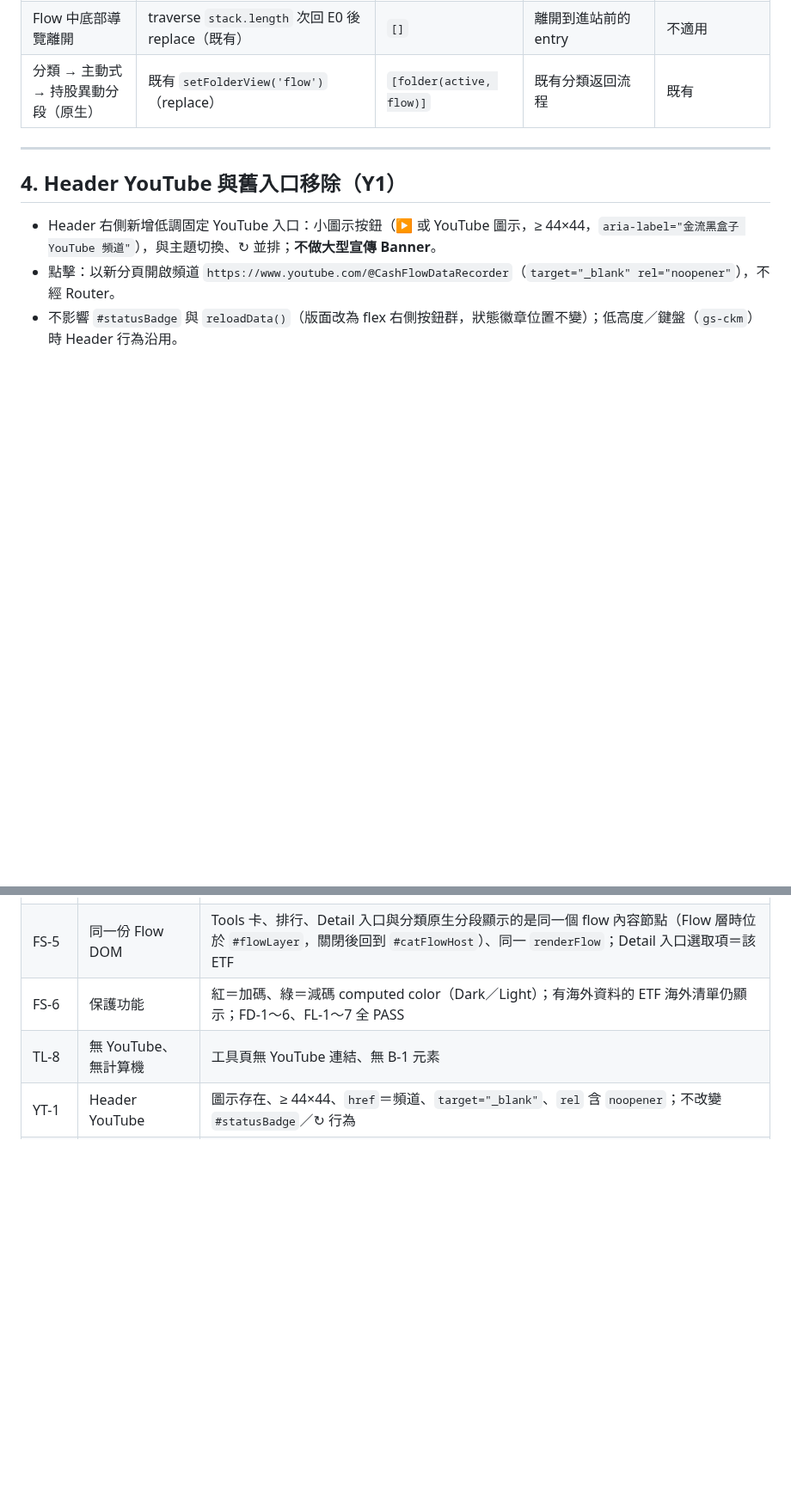
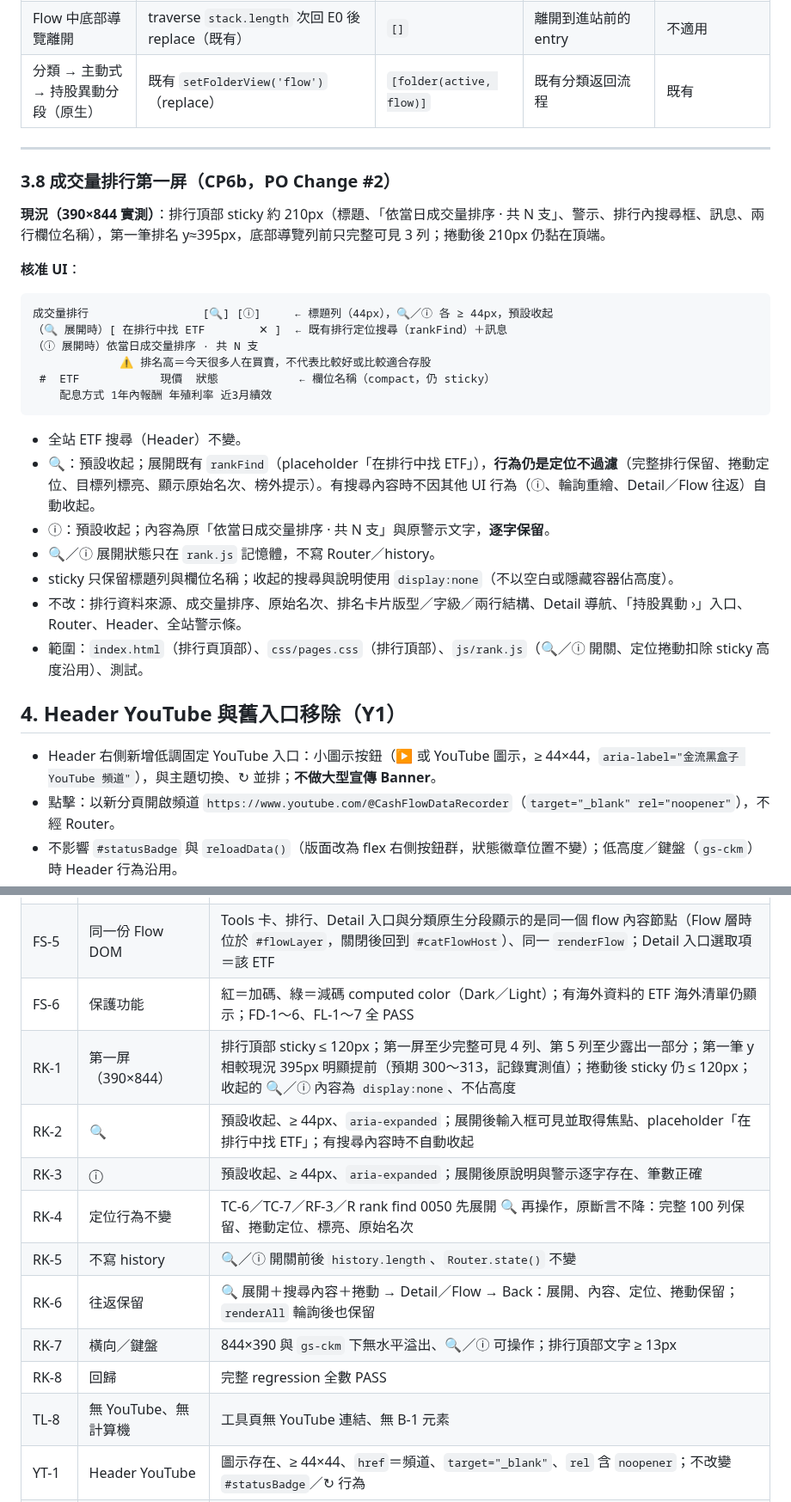
Before and after one commit to p14090060/cashflow-etf, a Markdown page: PHASE5_PLAN.md, 2 parts joined by grey strips. Shown at 86% size. Drawn GitHub-style; blank space fills up the shorter version.

Commit message:
docs(plan): Phase 5 PO Change #2 成交量排行第一屏（CP6b）；定位而非篩選、RK-1 調整理由
Co-Authored-By: Claude Opus 5.5 <noreply@anthropic.com>

````diff
--- a/PHASE5_PLAN.md
+++ b/PHASE5_PLAN.md
@@ -259,6 +265,29 @@ TOP100 = ETFS 中 cur_vol > 0 且 price > 0，依 cur_vol 由高到低取前 100
 
 ---
 
+### 3.8 成交量排行第一屏（CP6b，PO Change #2）
+
+**現況（390×844 實測）**：排行頂部 sticky 約 210px（標題、「依當日成交量排序 · 共 N 支」、警示、排行內搜尋框、訊息、兩行欄位名稱），第一筆排名 y≈395px，底部導覽列前只完整可見 3 列；捲動後 210px 仍黏在頂端。
+
+**核准 UI**：
+
+```
+成交量排行                 [🔍] [ⓘ]     ← 標題列（44px），🔍／ⓘ 各 ≥ 44px，預設收起
+（🔍 展開時）[ 在排行中找 ETF        ✕ ]  ← 既有排行定位搜尋（rankFind）＋訊息
+（ⓘ 展開時）依當日成交量排序 · 共 N 支
+             ⚠ 排名高＝今天很多人在買賣，不代表比較好或比較適合存股
+ #  ETF            現價  狀態            ← 欄位名稱（compact，仍 sticky）
+    配息方式 1年內報酬 年殖利率 近3月績效
+```
+
+- 全站 ETF 搜尋（Header）不變。
+- 🔍：預設收起；展開既有 `rankFind`（placeholder「在排行中找 ETF」），**行為仍是定位不過濾**（完整排行保留、捲動定位、目標列標亮、顯示原始名次、榜外提示）。有搜尋內容時不因其他 UI 行為（ⓘ、輪詢重繪、Detail／Flow 往返）自動收起。
+- ⓘ：預設收起；內容為原「依當日成交量排序 · 共 N 支」與原警示文字，**逐字保留**。
+- 🔍／ⓘ 展開狀態只在 `rank.js` 記憶體，不寫 Router／history。
+- sticky 只保留標題列與欄位名稱；收起的搜尋與說明使用 `display:none`（不以空白或隱藏容器佔高度）。
+- 不改：排行資料來源、成交量排序、原始名次、排名卡片版型／字級／兩行結構、Detail 導航、「持股異動 ›」入口、Router、Header、全站警示條。
+- 範圍：`index.html`（排行頁頂部）、`css/pages.css`（排行頂部）、`js/rank.js`（🔍／ⓘ 開關、定位捲動扣除 sticky 高度沿用）、測試。
+
 ## 4. Header YouTube 與舊入口移除（Y1）
 
 - Header 右側新增低調固定 YouTube 入口：小圖示按鈕（▶ 或 YouTube 圖示，≥ 44×44，`aria-label="金流黑盒子 YouTube 頻道"`），與主題切換、↻ 並排；**不做大型宣傳 Banner**。
@@ -487,6 +517,14 @@ TOP100 = ETFS 中 cur_vol > 0 且 price > 0，依 cur_vol 由高到低取前 100
 | FS-4 | 第一屏 | 直向 390×844：treemap 容器頂端比改版前（同 fixture 量測基準）更高，且在第一屏內 |
 | FS-5 | 同一份 Flow DOM | Tools 卡、排行、Detail 入口與分類原生分段顯示的是同一個 flow 內容節點（Flow 層時位於 `#flowLayer`，關閉後回到 `#catFlowHost`）、同一 `renderFlow`；Detail 入口選取項＝該 ETF |
 | FS-6 | 保護功能 | 紅＝加碼、綠＝減碼 computed color（Dark／Light）；有海外資料的 ETF 海外清單仍顯示；FD-1～6、FL-1～7 全 PASS |
+| RK-1 | 第一屏（390×844） | 排行頂部 sticky ≤ 120px；第一屏至少完整可見 4 列、第 5 列至少露出一部分；第一筆 y 相較現況 395px 明顯提前（預期 300～313，記錄實測值）；捲動後 sticky 仍 ≤ 120px；收起的 🔍／ⓘ 內容為 `display:none`、不佔高度 |
+| RK-2 | 🔍 | 預設收起、≥ 44px、`aria-expanded`；展開後輸入框可見並取得焦點、placeholder「在排行中找 ETF」；有搜尋內容時不自動收起 |
+| RK-3 | ⓘ | 預設收起、≥ 44px、`aria-expanded`；展開後原說明與警示逐字存在、筆數正確 |
+| RK-4 | 定位行為不變 | TC-6／TC-7／RF-3／R rank find 0050 先展開 🔍 再操作，原斷言不降：完整 100 列保留、捲動定位、標亮、原始名次 |
+| RK-5 | 不寫 history | 🔍／ⓘ 開關前後 `history.length`、`Router.state()` 不變 |
+| RK-6 | 往返保留 | 🔍 展開＋搜尋內容＋捲動 → Detail／Flow → Back：展開、內容、定位、捲動保留；`renderAll` 輪詢後也保留 |
+| RK-7 | 橫向／鍵盤 | 844×390 與 `gs-ckm` 下無水平溢出、🔍／ⓘ 可操作；排行頂部文字 ≥ 13px |
+| RK-8 | 回歸 | 完整 regression 全數 PASS |
 | TL-8 | 無 YouTube、無計算機 | 工具頁無 YouTube 連結、無 B-1 元素 |
 | YT-1 | Header YouTube | 圖示存在、≥ 44×44、`href`＝頻道、`target="_blank"`、`rel` 含 `noopener`；不改變 `#statusBadge`／↻ 行為 |
 | YT-2 | 舊入口移除 | 首頁、工具頁無 YouTube 連結；`page-yt` 不存在；`switchPage('yt')` 不丟例外 |
````
Also changed, not shown: other parts of PHASE5_PLAN.md (+7 -0 lines).
